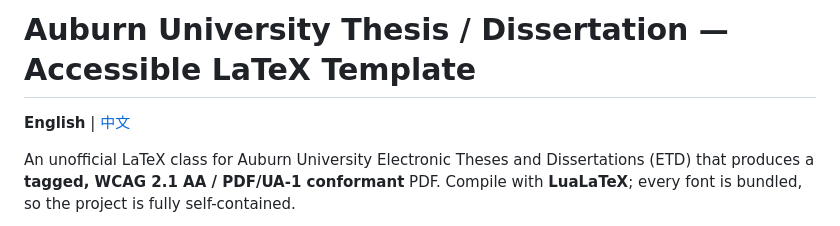
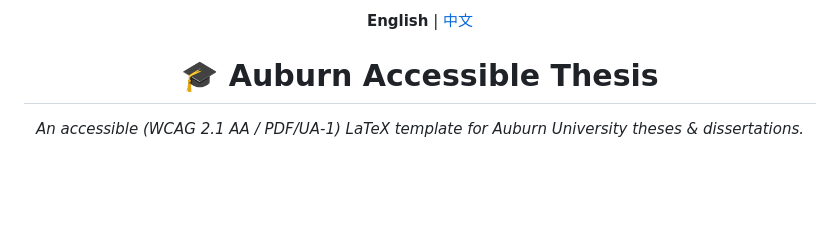
Before and after one commit to Franklinwang72/auburn-university-latex-template, a Markdown page: README.md, the part around the change printed below. GitHub-like rendering; blank space fills up the shorter version.

```diff
--- a/README.md
+++ b/README.md
@@ -1,9 +1,10 @@
-# Auburn University Thesis / Dissertation — Accessible LaTeX Template
+<p align="center">
+    <br> <b>English</b> | <a href="README.zh-CN.md">中文</a>
+</p>
 
-**English** | [中文](README.zh-CN.md)
+<h1 align="center">🎓 Auburn Accessible Thesis</h1>
 
-An unofficial LaTeX class for Auburn University Electronic Theses and
-Dissertations (ETD) that produces a **tagged, WCAG 2.1 AA / PDF/UA-1 conformant**
-PDF. Compile with **LuaLaTeX**; every font is bundled, so the project is fully
-self-contained.
+<p align="center">
+    <em>An accessible (WCAG 2.1 AA / PDF/UA-1) LaTeX template for Auburn University theses & dissertations.</em>
+</p>
 
```
Also changed, not shown: other parts of README.md (+46 -42 lines), README.zh-CN.md (+52 -40 lines), preview.png (added), 1 other file.
